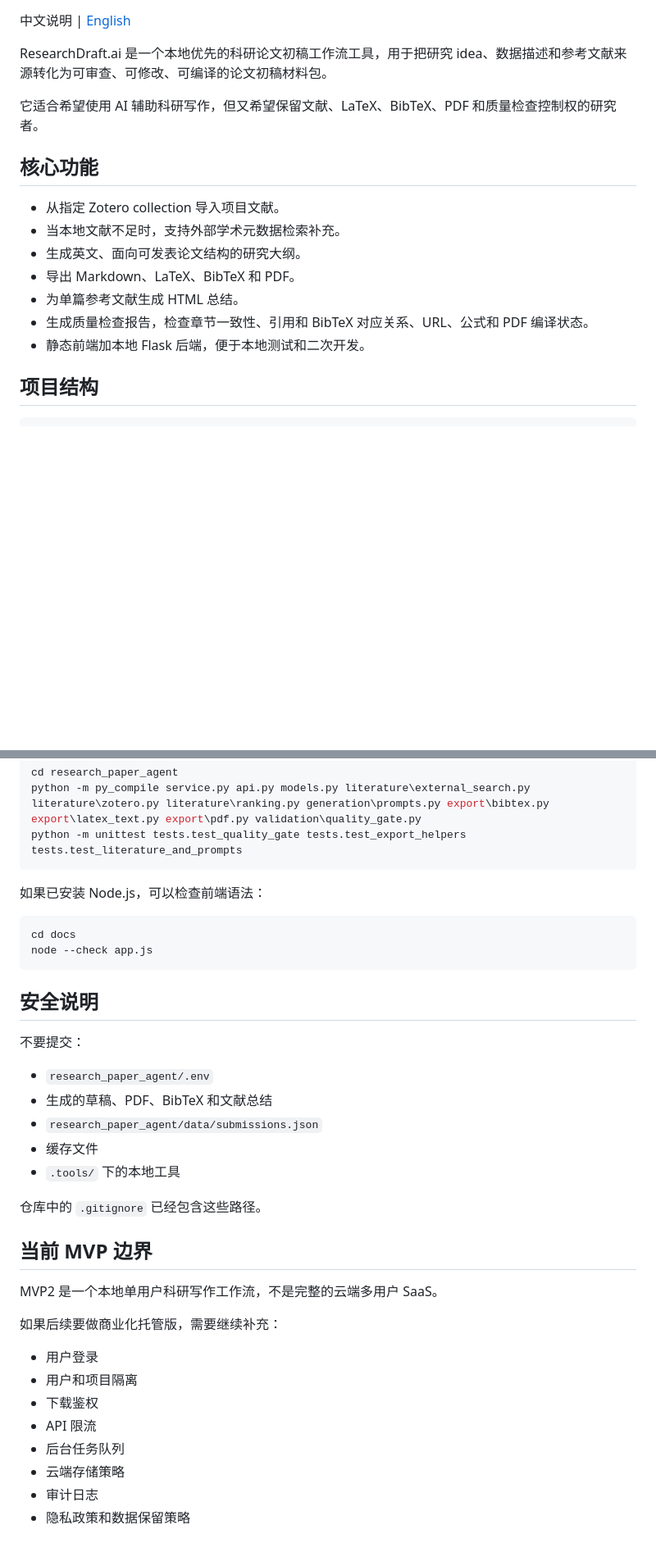
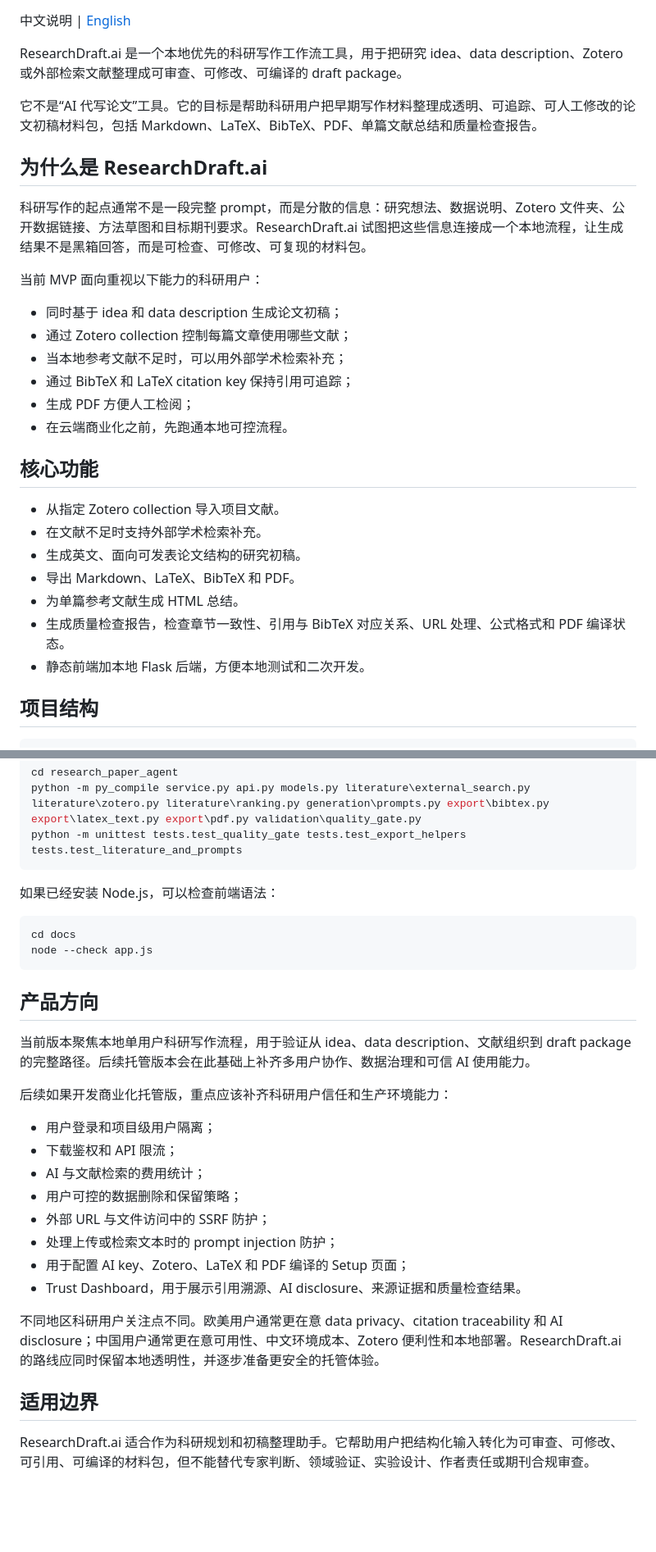
Before and after one commit to xiejhhhhhh/ResearchDraft.ai, a Markdown page: README.zh-CN.md, 2 parts joined by grey strips. Shown at 82% size. Rendered like a GitHub page; blank space fills up the shorter version.

````diff
--- a/README.zh-CN.md
+++ b/README.zh-CN.md
@@ -2,19 +8,32 @@
 
 中文说明 | [English](README.md)
 
-ResearchDraft.ai 是一个本地优先的科研论文初稿工作流工具，用于把研究 idea、数据描述和参考文献来源转化为可审查、可修改、可编译的论文初稿材料包。
+ResearchDraft.ai 是一个本地优先的科研写作工作流工具，用于把研究 idea、data description、Zotero 或外部检索文献整理成可审查、可修改、可编译的 draft package。
 
-它适合希望使用 AI 辅助科研写作，但又希望保留文献、LaTeX、BibTeX、PDF 和质量检查控制权的研究者。
+它不是“AI 代写论文”工具。它的目标是帮助科研用户把早期写作材料整理成透明、可追踪、可人工修改的论文初稿材料包，包括 Markdown、LaTeX、BibTeX、PDF、单篇文献总结和质量检查报告。
+
+## 为什么是 ResearchDraft.ai
+
+科研写作的起点通常不是一段完整 prompt，而是分散的信息：研究想法、数据说明、Zotero 文件夹、公开数据链接、方法草图和目标期刊要求。ResearchDraft.ai 试图把这些信息连接成一个本地流程，让生成结果不是黑箱回答，而是可检查、可修改、可复现的材料包。
+
+当前 MVP 面向重视以下能力的科研用户：
+
+- 同时基于 idea 和 data description 生成论文初稿；
+- 通过 Zotero collection 控制每篇文章使用哪些文献；
+- 当本地参考文献不足时，可以用外部学术检索补充；
+- 通过 BibTeX 和 LaTeX citation key 保持引用可追踪；
+- 生成 PDF 方便人工检阅；
+- 在云端商业化之前，先跑通本地可控流程。
 
 ## 核心功能
 
 - 从指定 Zotero collection 导入项目文献。
-- 当本地文献不足时，支持外部学术元数据检索补充。
-- 生成英文、面向可发表论文结构的研究大纲。
+- 在文献不足时支持外部学术检索补充。
+- 生成英文、面向可发表论文结构的研究初稿。
 - 导出 Markdown、LaTeX、BibTeX 和 PDF。
 - 为单篇参考文献生成 HTML 总结。
-- 生成质量检查报告，检查章节一致性、引用和 BibTeX 对应关系、URL、公式和 PDF 编译状态。
-- 静态前端加本地 Flask 后端，便于本地测试和二次开发。
+- 生成质量检查报告，检查章节一致性、引用与 BibTeX 对应关系、URL 处理、公式格式和 PDF 编译状态。
+- 静态前端加本地 Flask 后端，方便本地测试和二次开发。
 
 ## 项目结构
 
@@ -150,36 +155,30 @@ python -m py_compile service.py api.py models.py literature\external_search.py l
 python -m unittest tests.test_quality_gate tests.test_export_helpers tests.test_literature_and_prompts
 ```
 
-如果已安装 Node.js，可以检查前端语法：
+如果已经安装 Node.js，可以检查前端语法：
 
 ```powershell
 cd docs
 node --check app.js
 ```
 
-## 安全说明
+## 产品方向
 
-不要提交：
+当前版本聚焦本地单用户科研写作流程，用于验证从 idea、data description、文献组织到 draft package 的完整路径。后续托管版本会在此基础上补齐多用户协作、数据治理和可信 AI 使用能力。
 
-- `research_paper_agent/.env`
-- 生成的草稿、PDF、BibTeX 和文献总结
-- `research_paper_agent/data/submissions.json`
-- 缓存文件
-- `.tools/` 下的本地工具
+后续如果开发商业化托管版，重点应该补齐科研用户信任和生产环境能力：
 
-仓库中的 `.gitignore` 已经包含这些路径。
+- 用户登录和项目级用户隔离；
+- 下载鉴权和 API 限流；
+- AI 与文献检索的费用统计；
+- 用户可控的数据删除和保留策略；
+- 外部 URL 与文件访问中的 SSRF 防护；
+- 处理上传或检索文本时的 prompt injection 防护；
+- 用于配置 AI key、Zotero、LaTeX 和 PDF 编译的 Setup 页面；
+- Trust Dashboard，用于展示引用溯源、AI disclosure、来源证据和质量检查结果。
 
-## 当前 MVP 边界
+不同地区科研用户关注点不同。欧美用户通常更在意 data privacy、citation traceability 和 AI disclosure；中国用户通常更在意可用性、中文环境成本、Zotero 便利性和本地部署。ResearchDraft.ai 的路线应同时保留本地透明性，并逐步准备更安全的托管体验。
 
-MVP2 是一个本地单用户科研写作工作流，不是完整的云端多用户 SaaS。
+## 适用边界
 
-如果后续要做商业化托管版，需要继续补充：
-
-- 用户登录
-- 用户和项目隔离
-- 下载鉴权
-- API 限流
-- 后台任务队列
-- 云端存储策略
-- 审计日志
-- 隐私政策和数据保留策略
+ResearchDraft.ai 适合作为科研规划和初稿整理助手。它帮助用户把结构化输入转化为可审查、可修改、可引用、可编译的材料包，但不能替代专家判断、领域验证、实验设计、作者责任或期刊合规审查。
````
Also changed, not shown: other parts of README.zh-CN.md (+15 -23 lines), README.md (+55 -56 lines).
